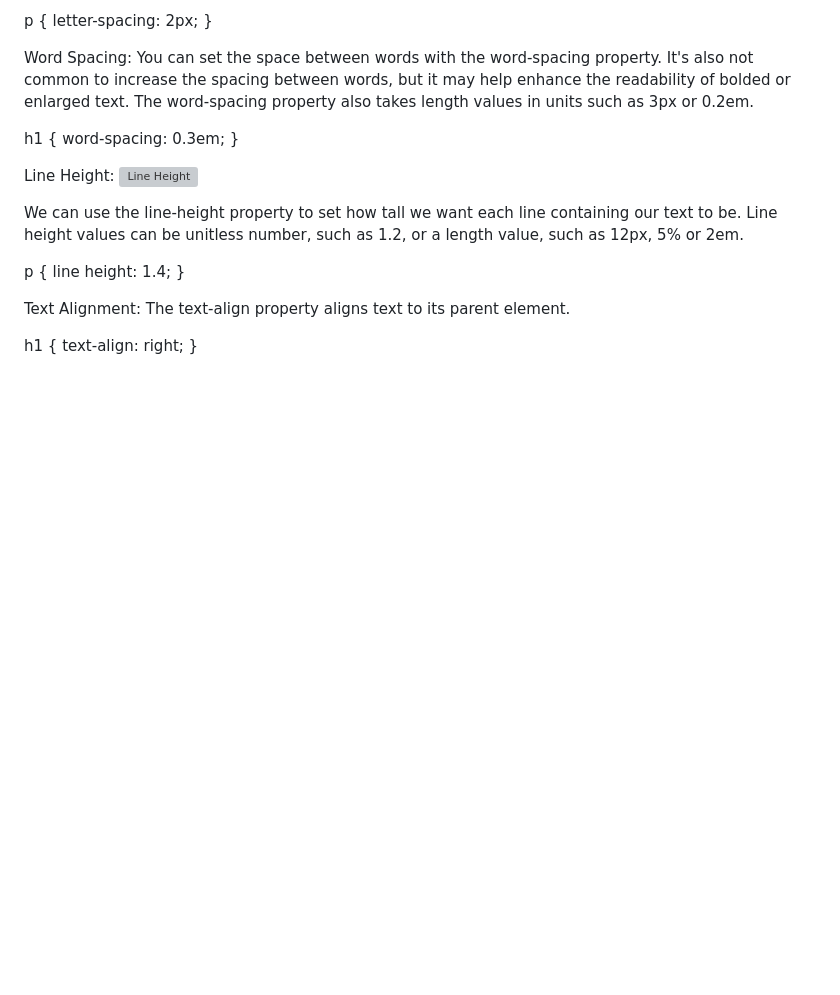
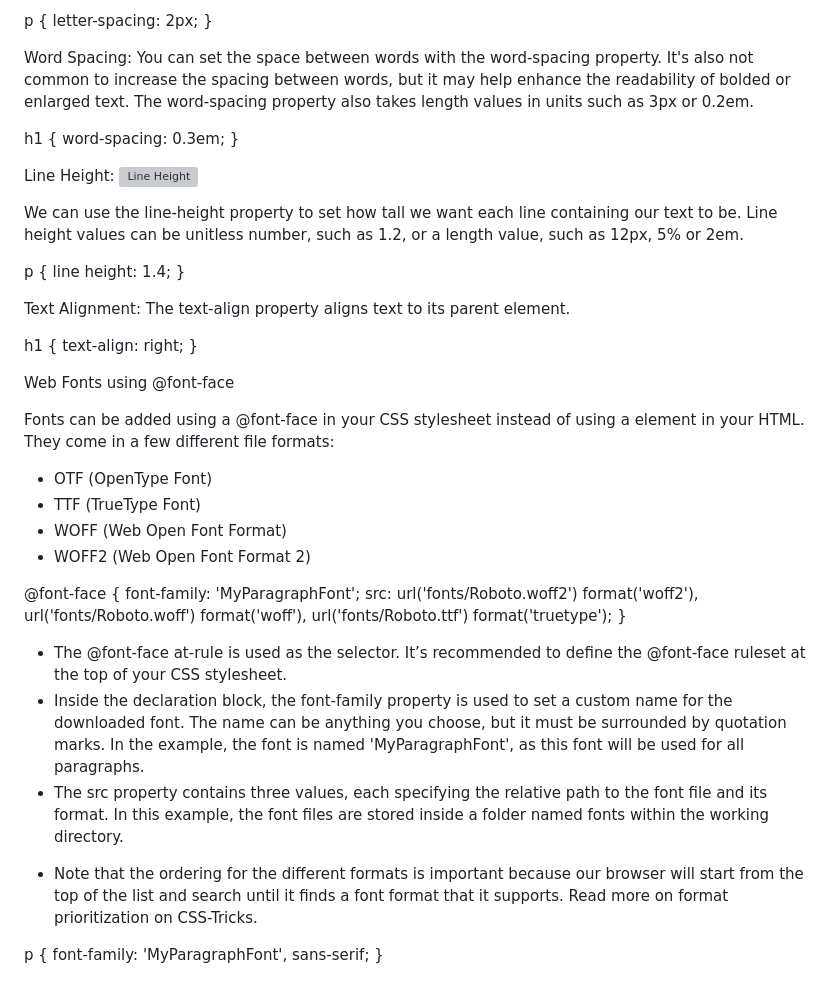
Before and after one commit to taliaairma/narwhal-bunny, a Markdown page: assets/markdowns/Simplified CSS.md, the part around the change. Rendered like a GitHub page; blank space fills up the shorter version; grey boxes are pictures that could not be loaded.

Commit message:
Web Fonts

```diff
--- a/assets/markdowns/Simplified CSS.md
+++ b/assets/markdowns/Simplified CSS.md
@@ -832,3 +832,27 @@ The text-align property aligns text to its parent element.
 h1 {
     text-align: right;
 }
+
+Web Fonts using @font-face
+
+Fonts can be added using a @font-face in your CSS stylesheet instead of using a <link> element in your HTML. They come in a few different file formats:
+- OTF (OpenType Font)
+- TTF (TrueType Font)
+- WOFF (Web Open Font Format)
+- WOFF2 (Web Open Font Format 2)
+
+@font-face {
+  font-family: 'MyParagraphFont';
+  src: url('fonts/Roboto.woff2') format('woff2'),
+       url('fonts/Roboto.woff') format('woff'),
+       url('fonts/Roboto.ttf') format('truetype');
+}
+
+- The @font-face at-rule is used as the selector. It’s recommended to define the @font-face ruleset at the top of your CSS stylesheet.
+- Inside the declaration block, the font-family property is used to set a custom name for the downloaded font. The name can be anything you choose, but it must be surrounded by quotation marks. In the example, the font is named 'MyParagraphFont', as this font will be used for all paragraphs.
+- The src property contains three values, each specifying the relative path to the font file and its format. In this example, the font files are stored inside a folder named fonts within the working directory.
+* Note that the ordering for the different formats is important because our browser will start from the top of the list and search until it finds a font format that it supports. Read more on format prioritization on CSS-Tricks.
+
+p {
+  font-family: 'MyParagraphFont', sans-serif;
+}
```
